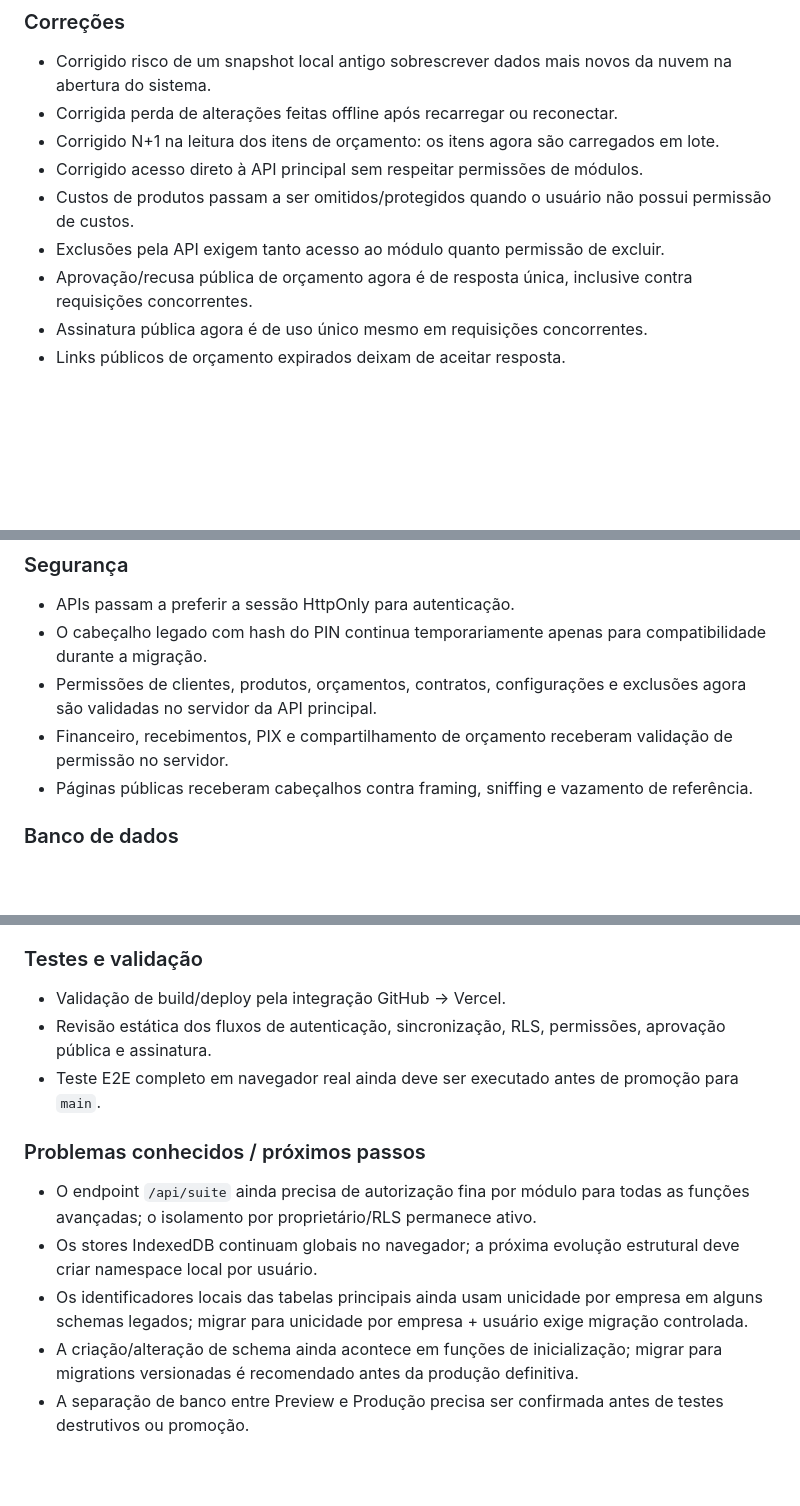
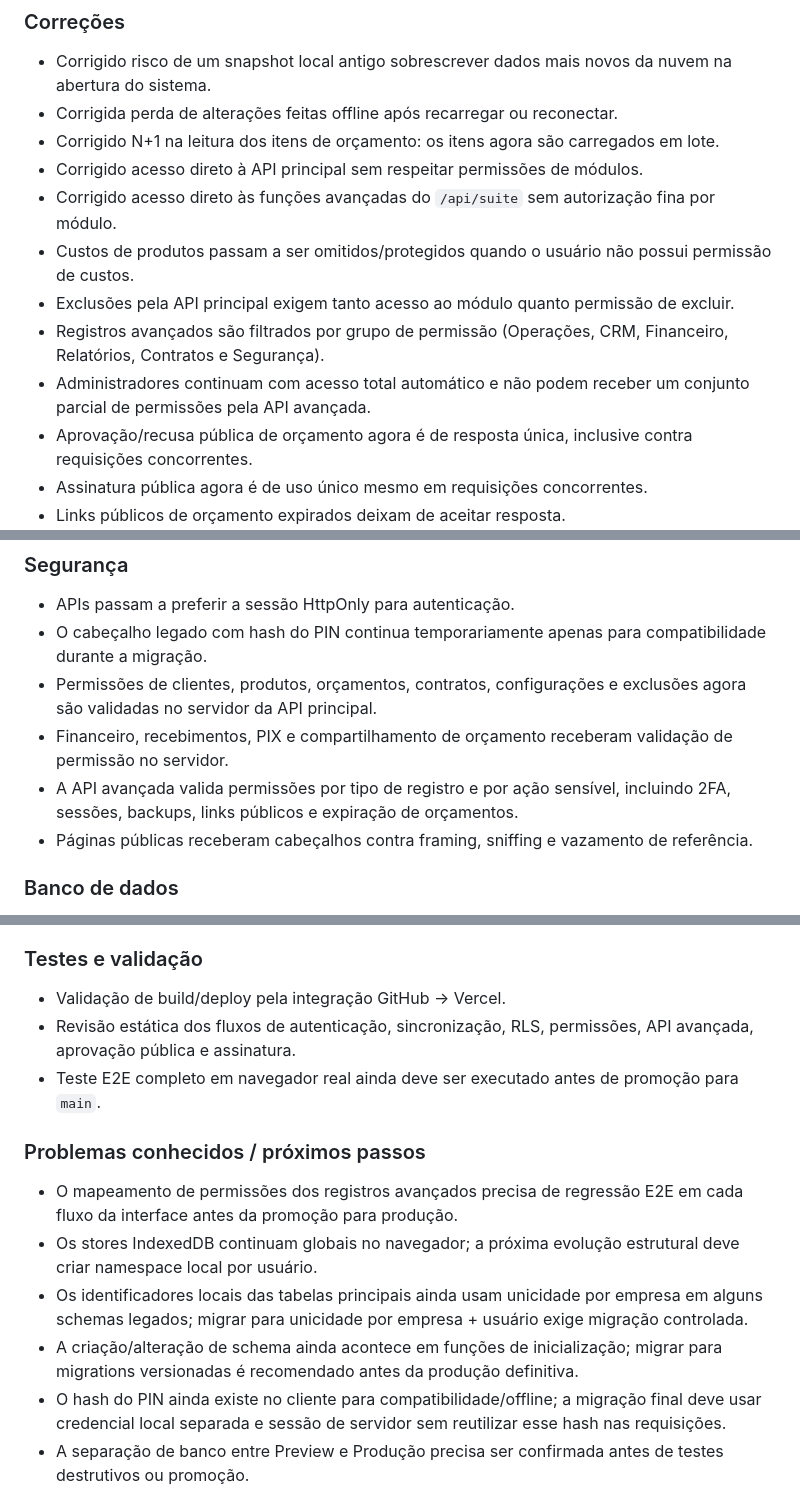
Before and after one commit to jona1251/or-amentos-, a Markdown page: CHANGELOG.md, 3 parts joined by grey strips. GitHub-like rendering; blank space fills up the shorter version.

Commit message:
Atualizar changelog após proteção da API avançada

```diff
--- a/CHANGELOG.md
+++ b/CHANGELOG.md
@@ -14,8 +14,11 @@
 - Corrigida perda de alterações feitas offline após recarregar ou reconectar.
 - Corrigido N+1 na leitura dos itens de orçamento: os itens agora são carregados em lote.
 - Corrigido acesso direto à API principal sem respeitar permissões de módulos.
+- Corrigido acesso direto às funções avançadas do `/api/suite` sem autorização fina por módulo.
 - Custos de produtos passam a ser omitidos/protegidos quando o usuário não possui permissão de custos.
-- Exclusões pela API exigem tanto acesso ao módulo quanto permissão de excluir.
+- Exclusões pela API principal exigem tanto acesso ao módulo quanto permissão de excluir.
+- Registros avançados são filtrados por grupo de permissão (Operações, CRM, Financeiro, Relatórios, Contratos e Segurança).
+- Administradores continuam com acesso total automático e não podem receber um conjunto parcial de permissões pela API avançada.
 - Aprovação/recusa pública de orçamento agora é de resposta única, inclusive contra requisições concorrentes.
 - Assinatura pública agora é de uso único mesmo em requisições concorrentes.
 - Links públicos de orçamento expirados deixam de aceitar resposta.
@@ -29,6 +32,7 @@
 - O cabeçalho legado com hash do PIN continua temporariamente apenas para compatibilidade durante a migração.
 - Permissões de clientes, produtos, orçamentos, contratos, configurações e exclusões agora são validadas no servidor da API principal.
 - Financeiro, recebimentos, PIX e compartilhamento de orçamento receberam validação de permissão no servidor.
+- A API avançada valida permissões por tipo de registro e por ação sensível, incluindo 2FA, sessões, backups, links públicos e expiração de orçamentos.
 - Páginas públicas receberam cabeçalhos contra framing, sniffing e vazamento de referência.
 
 ### Banco de dados
@@ -44,14 +48,15 @@
 
 ### Testes e validação
 - Validação de build/deploy pela integração GitHub → Vercel.
-- Revisão estática dos fluxos de autenticação, sincronização, RLS, permissões, aprovação pública e assinatura.
+- Revisão estática dos fluxos de autenticação, sincronização, RLS, permissões, API avançada, aprovação pública e assinatura.
 - Teste E2E completo em navegador real ainda deve ser executado antes de promoção para `main`.
 
 ### Problemas conhecidos / próximos passos
-- O endpoint `/api/suite` ainda precisa de autorização fina por módulo para todas as funções avançadas; o isolamento por proprietário/RLS permanece ativo.
+- O mapeamento de permissões dos registros avançados precisa de regressão E2E em cada fluxo da interface antes da promoção para produção.
 - Os stores IndexedDB continuam globais no navegador; a próxima evolução estrutural deve criar namespace local por usuário.
 - Os identificadores locais das tabelas principais ainda usam unicidade por empresa em alguns schemas legados; migrar para unicidade por empresa + usuário exige migração controlada.
 - A criação/alteração de schema ainda acontece em funções de inicialização; migrar para migrations versionadas é recomendado antes da produção definitiva.
+- O hash do PIN ainda existe no cliente para compatibilidade/offline; a migração final deve usar credencial local separada e sessão de servidor sem reutilizar esse hash nas requisições.
 - A separação de banco entre Preview e Produção precisa ser confirmada antes de testes destrutivos ou promoção.
 
 ## v3.3.0-premium-test
```
